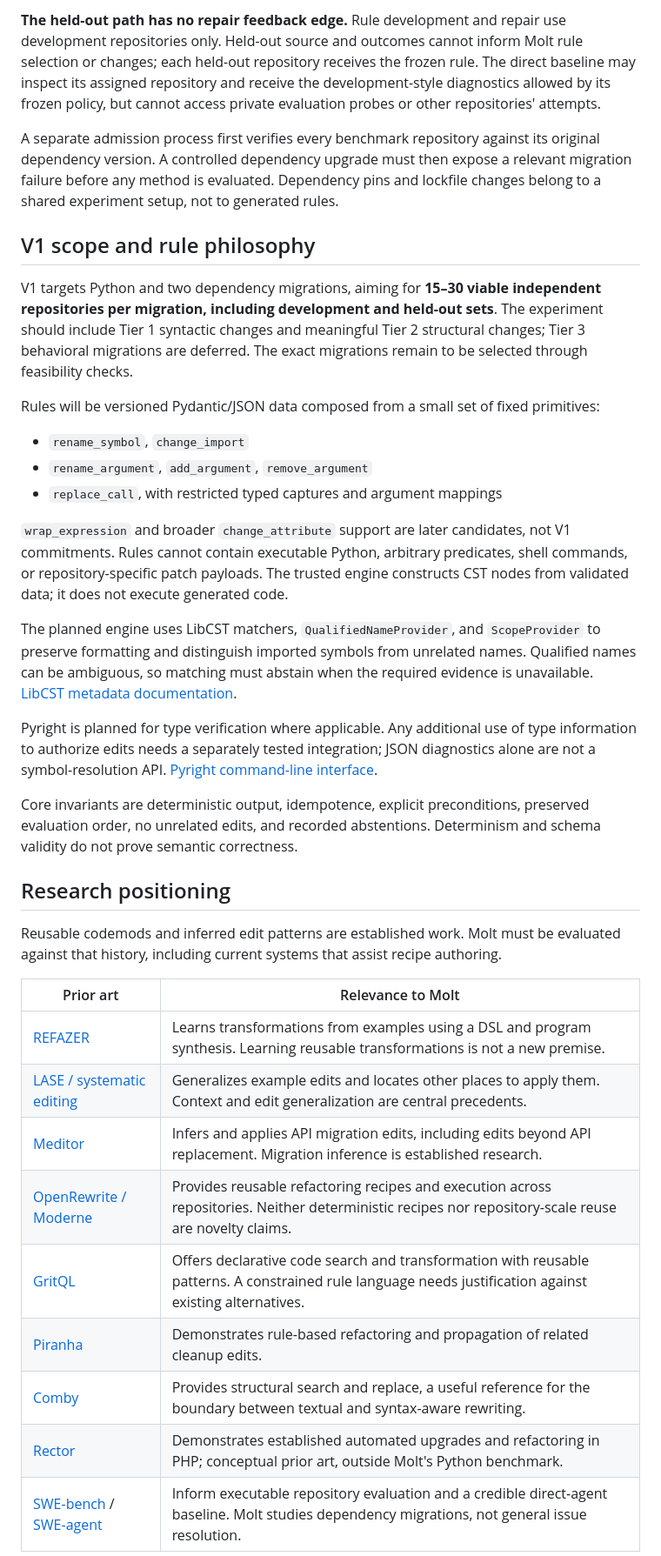
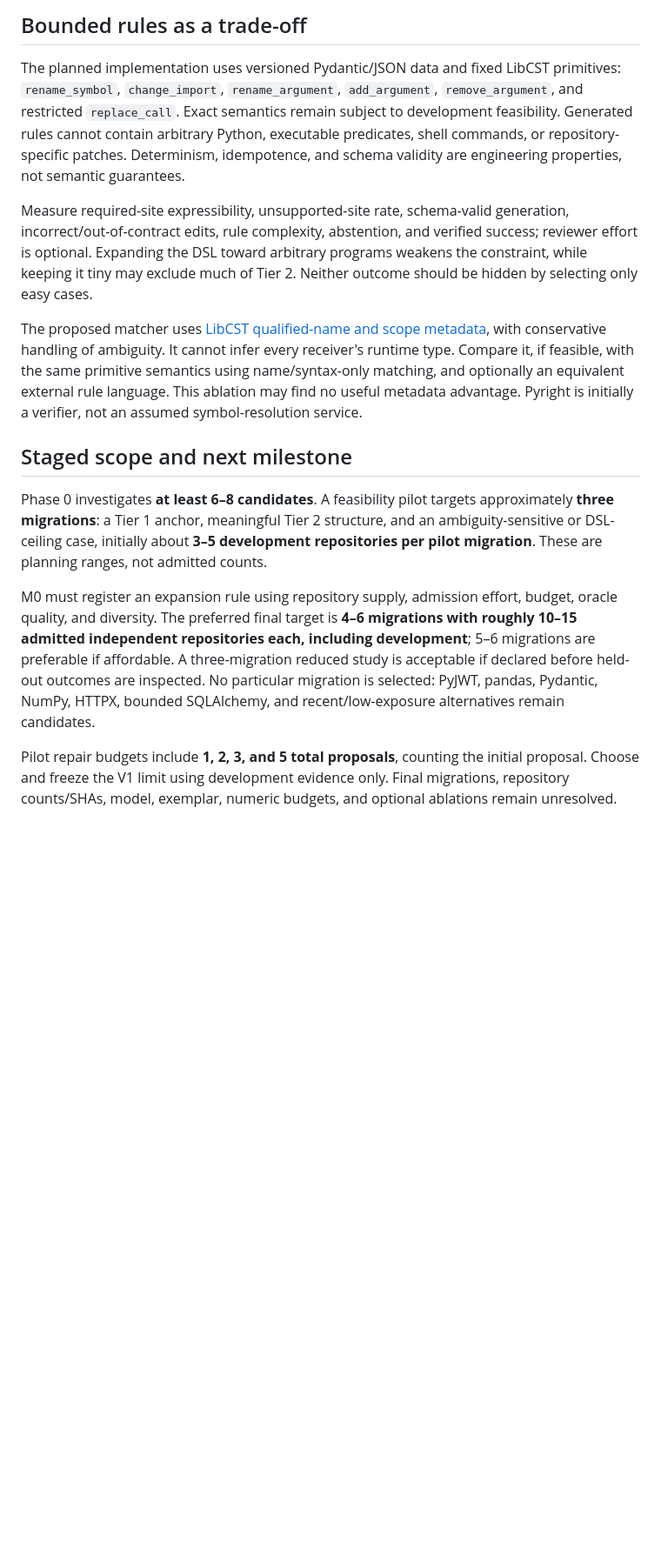
Before and after one commit to vanshbahl/Molt, a Markdown page: README.md, the part around one of its changes. Shown at 87% size. Drawn GitHub-style; blank space fills up the shorter version.

```diff
--- a/README.md
+++ b/README.md
@@ -53,39 +69,17 @@ flowchart TD
 
-**The held-out path has no repair feedback edge.** Rule development and repair use development repositories only. Held-out source and outcomes cannot inform Molt rule selection or changes; each held-out repository receives the frozen rule. The direct baseline may inspect its assigned repository and receive the development-style diagnostics allowed by its frozen policy, but cannot access private evaluation probes or other repositories' attempts.
+## Bounded rules as a trade-off
 
-A separate admission process first verifies every benchmark repository against its original dependency version. A controlled dependency upgrade must then expose a relevant migration failure before any method is evaluated. Dependency pins and lockfile changes belong to a shared experiment setup, not to generated rules.
+The planned implementation uses versioned Pydantic/JSON data and fixed LibCST primitives: `rename_symbol`, `change_import`, `rename_argument`, `add_argument`, `remove_argument`, and restricted `replace_call`. Exact semantics remain subject to development feasibility. Generated rules cannot contain arbitrary Python, executable predicates, shell commands, or repository-specific patches. Determinism, idempotence, and schema validity are engineering properties, not semantic guarantees.
 
-## V1 scope and rule philosophy
+Measure required-site expressibility, unsupported-site rate, schema-valid generation, incorrect/out-of-contract edits, rule complexity, abstention, and verified success; reviewer effort is optional. Expanding the DSL toward arbitrary programs weakens the constraint, while keeping it tiny may exclude much of Tier 2. Neither outcome should be hidden by selecting only easy cases.
 
-V1 targets Python and two dependency migrations, aiming for **15–30 viable independent repositories per migration, including development and held-out sets**. The experiment should include Tier 1 syntactic changes and meaningful Tier 2 structural changes; Tier 3 behavioral migrations are deferred. The exact migrations remain to be selected through feasibility checks.
+The proposed matcher uses [LibCST qualified-name and scope metadata](https://libcst.readthedocs.io/en/latest/metadata.html), with conservative handling of ambiguity. It cannot infer every receiver's runtime type. Compare it, if feasible, with the same primitive semantics using name/syntax-only matching, and optionally an equivalent external rule language. This ablation may find no useful metadata advantage. Pyright is initially a verifier, not an assumed symbol-resolution service.
 
-Rules will be versioned Pydantic/JSON data composed from a small set of fixed primitives:
+## Staged scope and next milestone
 
-- `rename_symbol`, `change_import`
-- `rename_argument`, `add_argument`, `remove_argument`
-- `replace_call`, with restricted typed captures and argument mappings
+Phase 0 investigates **at least 6–8 candidates**. A feasibility pilot targets approximately **three migrations**: a Tier 1 anchor, meaningful Tier 2 structure, and an ambiguity-sensitive or DSL-ceiling case, initially about **3–5 development repositories per pilot migration**. These are planning ranges, not admitted counts.
 
-`wrap_expression` and broader `change_attribute` support are later candidates, not V1 commitments. Rules cannot contain executable Python, arbitrary predicates, shell commands, or repository-specific patch payloads. The trusted engine constructs CST nodes from validated data; it does not execute generated code.
+M0 must register an expansion rule using repository supply, admission effort, budget, oracle quality, and diversity. The preferred final target is **4–6 migrations with roughly 10–15 admitted independent repositories each, including development**; 5–6 migrations are preferable if affordable. A three-migration reduced study is acceptable if declared before held-out outcomes are inspected. No particular migration is selected: PyJWT, pandas, Pydantic, NumPy, HTTPX, bounded SQLAlchemy, and recent/low-exposure alternatives remain candidates.
 
-The planned engine uses LibCST matchers, `QualifiedNameProvider`, and `ScopeProvider` to preserve formatting and distinguish imported symbols from unrelated names. Qualified names can be ambiguous, so matching must abstain when the required evidence is unavailable. [LibCST metadata documentation](https://libcst.readthedocs.io/en/latest/metadata.html).
+Pilot repair budgets include **1, 2, 3, and 5 total proposals**, counting the initial proposal. Choose and freeze the V1 limit using development evidence only. Final migrations, repository counts/SHAs, model, exemplar, numeric budgets, and optional ablations remain unresolved.
 
-Pyright is planned for type verification where applicable. Any additional use of type information to authorize edits needs a separately tested integration; JSON diagnostics alone are not a symbol-resolution API. [Pyright command-line interface](https://github.com/microsoft/pyright/blob/main/docs/command-line.md).
-
-Core invariants are deterministic output, idempotence, explicit preconditions, preserved evaluation order, no unrelated edits, and recorded abstentions. Determinism and schema validity do not prove semantic correctness.
-
-## Research positioning
-
-Reusable codemods and inferred edit patterns are established work. Molt must be evaluated against that history, including current systems that assist recipe authoring.
-
-| Prior art | Relevance to Molt |
-| --- | --- |
-| [REFAZER](https://arxiv.org/abs/1608.09000) | Learns transformations from examples using a DSL and program synthesis. Learning reusable transformations is not a new premise. |
-| [LASE / systematic editing](https://www.cs.utexas.edu/~mckinley/papers/lase-icse2013.pdf) | Generalizes example edits and locates other places to apply them. Context and edit generalization are central precedents. |
-| [Meditor](https://people.cs.vt.edu/nm8247/program_transformation.html) | Infers and applies API migration edits, including edits beyond API replacement. Migration inference is established research. |
-| [OpenRewrite / Moderne](https://docs.openrewrite.org/) | Provides reusable refactoring recipes and execution across repositories. Neither deterministic recipes nor repository-scale reuse are novelty claims. |
-| [GritQL](https://github.com/biomejs/gritql) | Offers declarative code search and transformation with reusable patterns. A constrained rule language needs justification against existing alternatives. |
-| [Piranha](https://github.com/uber/piranha) | Demonstrates rule-based refactoring and propagation of related cleanup edits. |
-| [Comby](https://comby.dev/) | Provides structural search and replace, a useful reference for the boundary between textual and syntax-aware rewriting. |
-| [Rector](https://github.com/rectorphp/rector) | Demonstrates established automated upgrades and refactoring in PHP; conceptual prior art, outside Molt's Python benchmark. |
-| [SWE-bench](https://www.swebench.com/SWE-bench/guides/evaluation/) / [SWE-agent](https://arxiv.org/abs/2405.15793) | Inform executable repository evaluation and a credible direct-agent baseline. Molt studies dependency migrations, not general issue resolution. |
-
```
Also changed, not shown: other parts of README.md (+48 -67 lines), DOCS/RELATED_WORK.md (added, +167 -0 lines).
